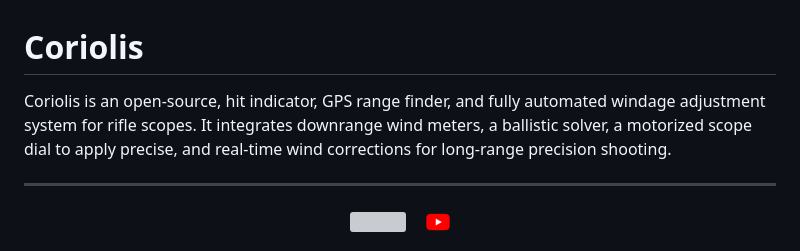
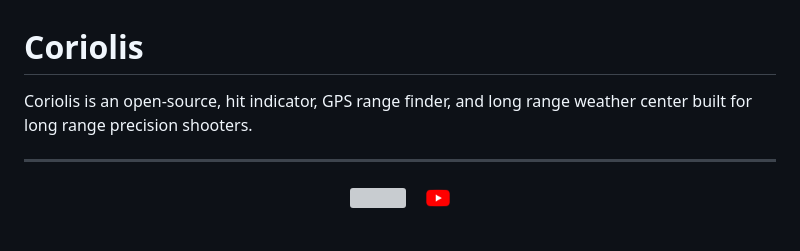
Before and after one commit to longrangelab/Coriolis, a Markdown page: README.md, the part around one of its changes. GitHub-like rendering; grey boxes are pictures that could not be loaded.

```diff
--- a/README.md
+++ b/README.md
@@ -1,5 +1,5 @@
 # Coriolis
-Coriolis is an open-source, hit indicator, GPS range finder, and fully automated windage adjustment system for rifle scopes. It integrates downrange wind meters, a ballistic solver, a motorized scope dial to apply precise, and real-time wind corrections for long-range precision shooting.
+Coriolis is an open-source, hit indicator, GPS range finder, and long range weather center built for long range precision shooters.
 
 <hr style="display: inline-block; width: 100%; border: 1px dotted #ff00cc;">
 
```
Also changed, not shown: other parts of README.md (+1 -1 lines).
